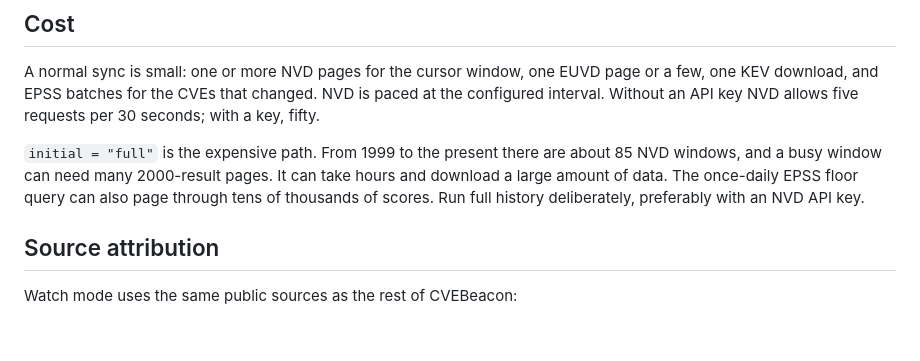
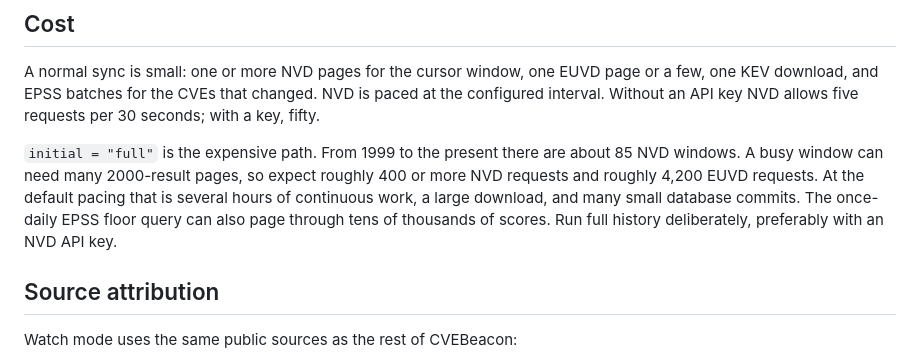
Before and after one commit to NovaSecOps/CVEBeacon, a Markdown page: docs/WATCH.md, the part around one of its changes. Rendered like a GitHub page; blank space fills up the shorter version.

```diff
--- a/docs/WATCH.md
+++ b/docs/WATCH.md
@@ -110,10 +168,12 @@ NVD is paced at the configured interval. Without an API key NVD allows five
 requests per 30 seconds; with a key, fifty.
 
 `initial = "full"` is the expensive path. From 1999 to the present there are
-about 85 NVD windows, and a busy window can need many 2000-result pages. It can
-take hours and download a large amount of data. The once-daily EPSS floor query
-can also page through tens of thousands of scores. Run full history
-deliberately, preferably with an NVD API key.
+about 85 NVD windows. A busy window can need many 2000-result pages, so expect
+roughly 400 or more NVD requests and roughly 4,200 EUVD requests. At the
+default pacing that is several hours of continuous work, a large download, and
+many small database commits. The once-daily EPSS floor query can also page
+through tens of thousands of scores. Run full history deliberately, preferably
+with an NVD API key.
 
 ## Source attribution
 
```
Also changed, not shown: other parts of docs/WATCH.md (+68 -10 lines).
